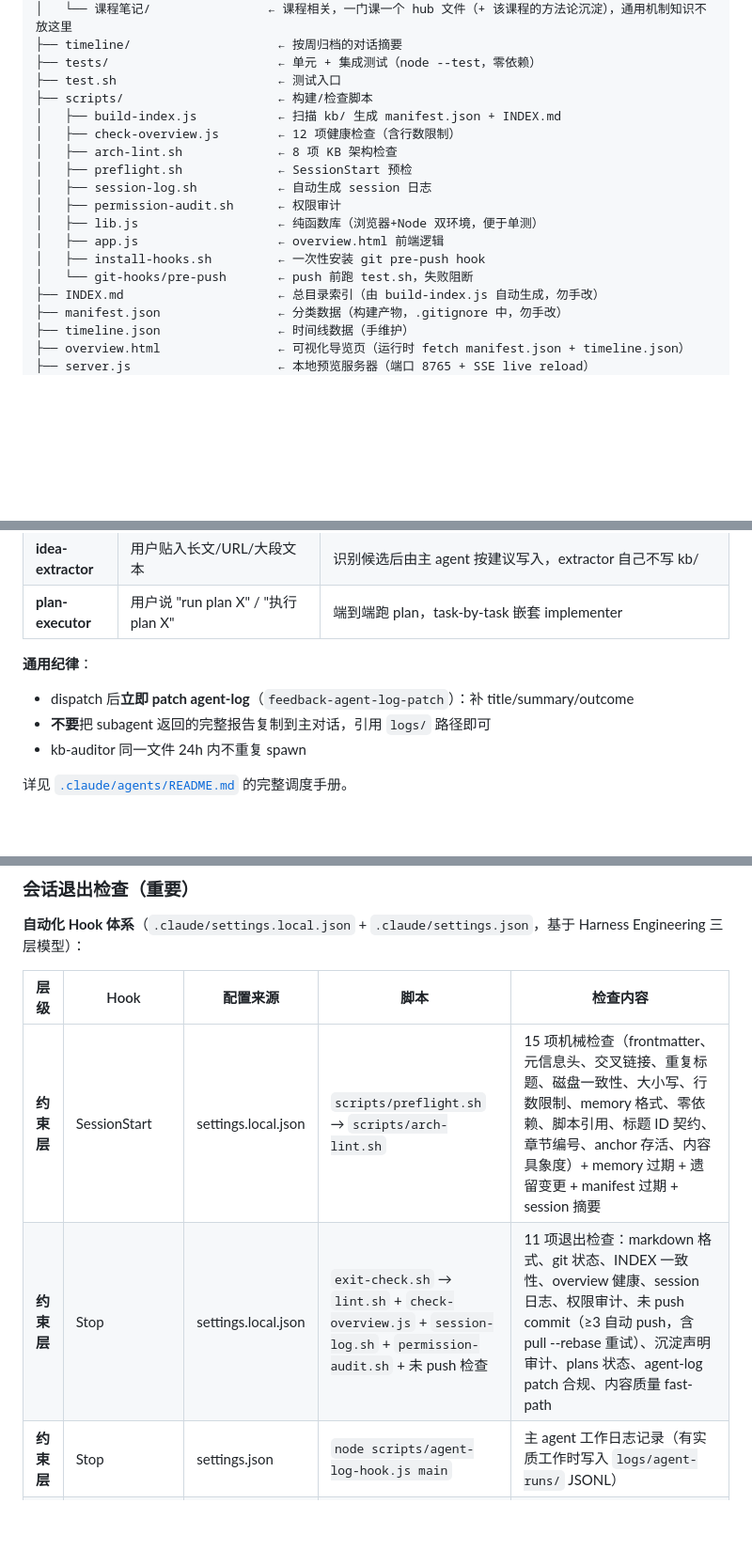
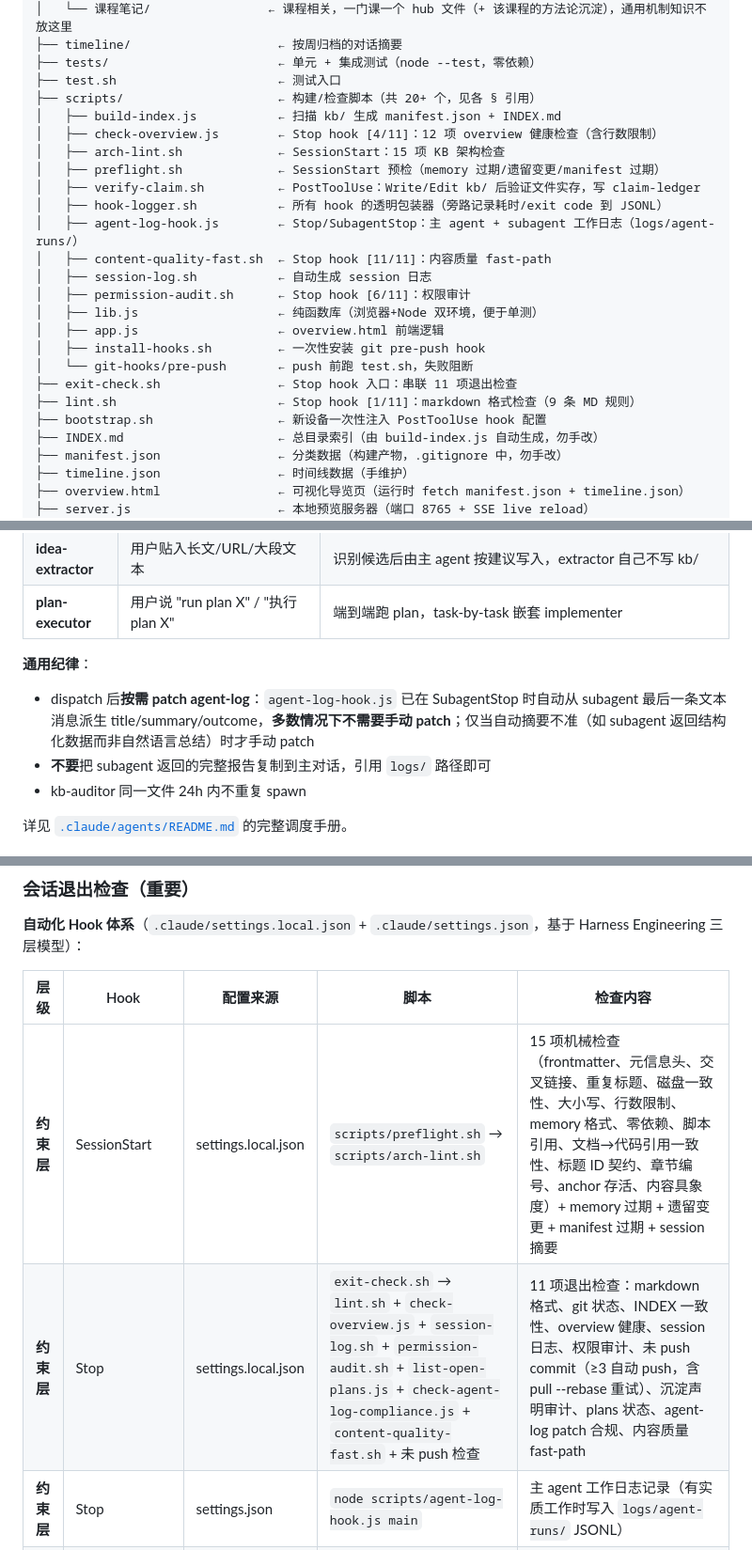
Before and after one commit to reallyhwc/ans-ai-auto-notes, a Markdown page: CLAUDE.md, 3 parts joined by grey strips. Shown at 94% size. Drawn GitHub-style; blank space fills up the shorter version.

Commit message:
docs(claude.md): 修正 hook 表格与目录树的文档漂移
4 处文档与代码不一致（review 第1期B）：
- SessionStart 检查列表补 [11/15] 文档→代码引用一致性（原只列 14 项，实际 15 项）
- Stop hook 脚本列补全 list-open-plans.js + check-agent-log-compliance.js + content-quality-fast.sh
- 目录树 arch-lint.sh 标注从"8 项"改"15 项"；补根级 exit-check.sh/lint.sh/bootstrap.sh；
  scripts/ 补 verify-claim.sh/hook-logger.sh/agent-log-hook.js/content-quality-fast.sh 6 个核心 hook 脚本
- agent-log patch 纪律从"立即强制 patch"改"按需 patch"（SubagentStop 已自动派生，
  对齐 .claude/agents/README.md:90）

Co-Authored-By: Claude <noreply@anthropic.com>

```diff
--- a/CLAUDE.md
+++ b/CLAUDE.md
@@ -28,17 +28,24 @@ ans-ai-auto-notes/
 ├── timeline/                    ← 按周归档的对话摘要
 ├── tests/                       ← 单元 + 集成测试（node --test，零依赖）
 ├── test.sh                      ← 测试入口
-├── scripts/                     ← 构建/检查脚本
+├── scripts/                     ← 构建/检查脚本（共 20+ 个，见各 § 引用）
 │   ├── build-index.js           ← 扫描 kb/ 生成 manifest.json + INDEX.md
-│   ├── check-overview.js        ← 12 项健康检查（含行数限制）
-│   ├── arch-lint.sh             ← 8 项 KB 架构检查
-│   ├── preflight.sh             ← SessionStart 预检
+│   ├── check-overview.js        ← Stop hook [4/11]：12 项 overview 健康检查（含行数限制）
+│   ├── arch-lint.sh             ← SessionStart：15 项 KB 架构检查
+│   ├── preflight.sh             ← SessionStart 预检（memory 过期/遗留变更/manifest 过期）
+│   ├── verify-claim.sh          ← PostToolUse：Write/Edit kb/ 后验证文件实存，写 claim-ledger
+│   ├── hook-logger.sh           ← 所有 hook 的透明包装器（旁路记录耗时/exit code 到 JSONL）
+│   ├── agent-log-hook.js        ← Stop/SubagentStop：主 agent + subagent 工作日志（logs/agent-runs/）
+│   ├── content-quality-fast.sh  ← Stop hook [11/11]：内容质量 fast-path
 │   ├── session-log.sh           ← 自动生成 session 日志
-│   ├── permission-audit.sh      ← 权限审计
+│   ├── permission-audit.sh      ← Stop hook [6/11]：权限审计
 │   ├── lib.js                   ← 纯函数库（浏览器+Node 双环境，便于单测）
 │   ├── app.js                   ← overview.html 前端逻辑
 │   ├── install-hooks.sh         ← 一次性安装 git pre-push hook
 │   └── git-hooks/pre-push       ← push 前跑 test.sh，失败阻断
+├── exit-check.sh                ← Stop hook 入口：串联 11 项退出检查
+├── lint.sh                      ← Stop hook [1/11]：markdown 格式检查（9 条 MD 规则）
+├── bootstrap.sh                 ← 新设备一次性注入 PostToolUse hook 配置
 ├── INDEX.md                     ← 总目录索引（由 build-index.js 自动生成，勿手改）
 ├── manifest.json                ← 分类数据（构建产物，.gitignore 中，勿手改）
 ├── timeline.json                ← 时间线数据（手维护）
@@ -122,7 +129,7 @@ ans-ai-auto-notes/
 | **plan-executor** | 用户说 "run plan X" / "执行 plan X" | 端到端跑 plan，task-by-task 嵌套 implementer |
 
 **通用纪律**：
-- dispatch 后**立即 patch agent-log**（`feedback-agent-log-patch`）：补 title/summary/outcome
+- dispatch 后**按需 patch agent-log**：`agent-log-hook.js` 已在 SubagentStop 时自动从 subagent 最后一条文本消息派生 title/summary/outcome，**多数情况下不需要手动 patch**；仅当自动摘要不准（如 subagent 返回结构化数据而非自然语言总结）时才手动 patch
 - **不要**把 subagent 返回的完整报告复制到主对话，引用 `logs/` 路径即可
 - kb-auditor 同一文件 24h 内不重复 spawn
 
@@ -210,8 +217,8 @@ Skill 开发遵循 **SDD（Skill Development Discipline）**——本质是把 T
 
 | 层级 | Hook | 配置来源 | 脚本 | 检查内容 |
 |------|------|---------|------|---------|
-| **约束层** | SessionStart | settings.local.json | `scripts/preflight.sh` → `scripts/arch-lint.sh` | 15 项机械检查（frontmatter、元信息头、交叉链接、重复标题、磁盘一致性、大小写、行数限制、memory 格式、零依赖、脚本引用、标题 ID 契约、章节编号、anchor 存活、内容具象度）+ memory 过期 + 遗留变更 + manifest 过期 + session 摘要 |
-| **约束层** | Stop | settings.local.json | `exit-check.sh` → `lint.sh` + `check-overview.js` + `session-log.sh` + `permission-audit.sh` + 未 push 检查 | 11 项退出检查：markdown 格式、git 状态、INDEX 一致性、overview 健康、session 日志、权限审计、未 push commit（≥3 自动 push，含 pull --rebase 重试）、沉淀声明审计、plans 状态、agent-log patch 合规、内容质量 fast-path |
+| **约束层** | SessionStart | settings.local.json | `scripts/preflight.sh` → `scripts/arch-lint.sh` | 15 项机械检查（frontmatter、元信息头、交叉链接、重复标题、磁盘一致性、大小写、行数限制、memory 格式、零依赖、脚本引用、文档→代码引用一致性、标题 ID 契约、章节编号、anchor 存活、内容具象度）+ memory 过期 + 遗留变更 + manifest 过期 + session 摘要 |
+| **约束层** | Stop | settings.local.json | `exit-check.sh` → `lint.sh` + `check-overview.js` + `session-log.sh` + `permission-audit.sh` + `list-open-plans.js` + `check-agent-log-compliance.js` + `content-quality-fast.sh` + 未 push 检查 | 11 项退出检查：markdown 格式、git 状态、INDEX 一致性、overview 健康、session 日志、权限审计、未 push commit（≥3 自动 push，含 pull --rebase 重试）、沉淀声明审计、plans 状态、agent-log patch 合规、内容质量 fast-path |
 | **约束层** | Stop | settings.json | `node scripts/agent-log-hook.js main` | 主 agent 工作日志记录（有实质工作时写入 `logs/agent-runs/` JSONL） |
 | **约束层** | PostToolUse（Write/Edit） | settings.local.json | `scripts/verify-claim.sh` | 每次 Write/Edit kb/ 或 memory/ 文件时验证文件确实存在，写入 `.claude/claim-ledger.log`（exit-check [8/11] 消费） |
 | **约束层** | SubagentStop | settings.json | `node scripts/agent-log-hook.js subagent` | subagent 工作日志记录（写入 `logs/agent-runs/` JSONL，后续由 AI patch title/summary/outcome） |
```
